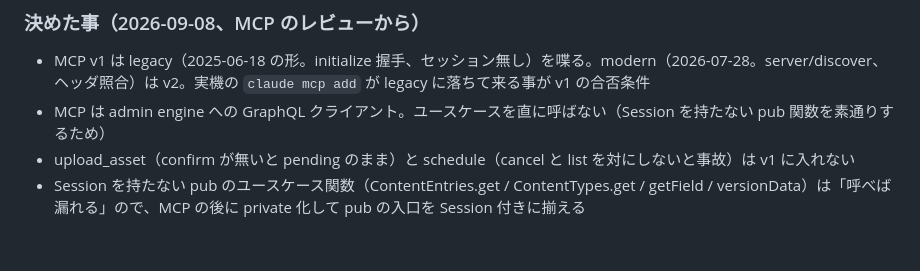
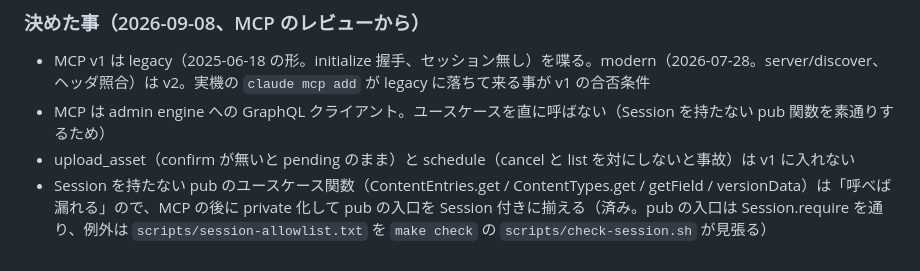
Before and after one commit to ababup1192/flix_graphql_hello, a Markdown page: docs/design/roadmap.md, the part around the change. Drawn GitHub-style.

Commit message:
ロードマップの決めた事に、Session の入口の私有化が済みである事を書く
Co-Authored-By: Claude Fable 5.1 <noreply@anthropic.com>

```diff
--- a/docs/design/roadmap.md
+++ b/docs/design/roadmap.md
@@ -95,4 +95,4 @@ HTTP サーバの同時接続の上限（`CMS_MAX_CONNECTIONS`。超えたら 50
 - MCP v1 は legacy（2025-06-18 の形。initialize 握手、セッション無し）を喋る。modern（2026-07-28。server/discover、ヘッダ照合）は v2。実機の `claude mcp add` が legacy に落ちて来る事が v1 の合否条件
 - MCP は admin engine への GraphQL クライアント。ユースケースを直に呼ばない（Session を持たない pub 関数を素通りするため）
 - upload_asset（confirm が無いと pending のまま）と schedule（cancel と list を対にしないと事故）は v1 に入れない
-- Session を持たない pub のユースケース関数（ContentEntries.get / ContentTypes.get / getField / versionData）は「呼べば漏れる」ので、MCP の後に private 化して pub の入口を Session 付きに揃える
+- Session を持たない pub のユースケース関数（ContentEntries.get / ContentTypes.get / getField / versionData）は「呼べば漏れる」ので、MCP の後に private 化して pub の入口を Session 付きに揃える（済み。pub の入口は Session.require を通り、例外は `scripts/session-allowlist.txt` を `make check` の `scripts/check-session.sh` が見張る）
```
